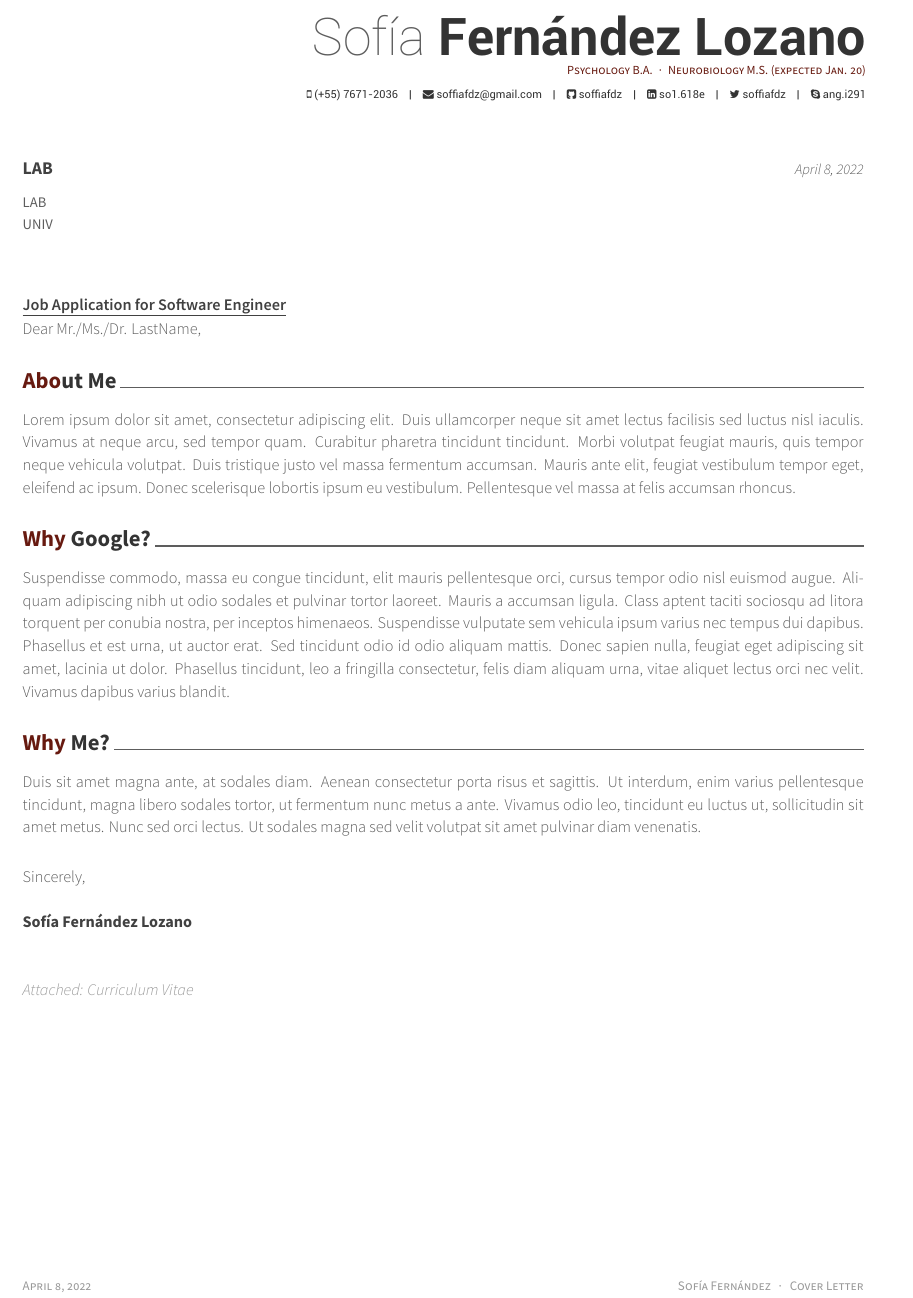
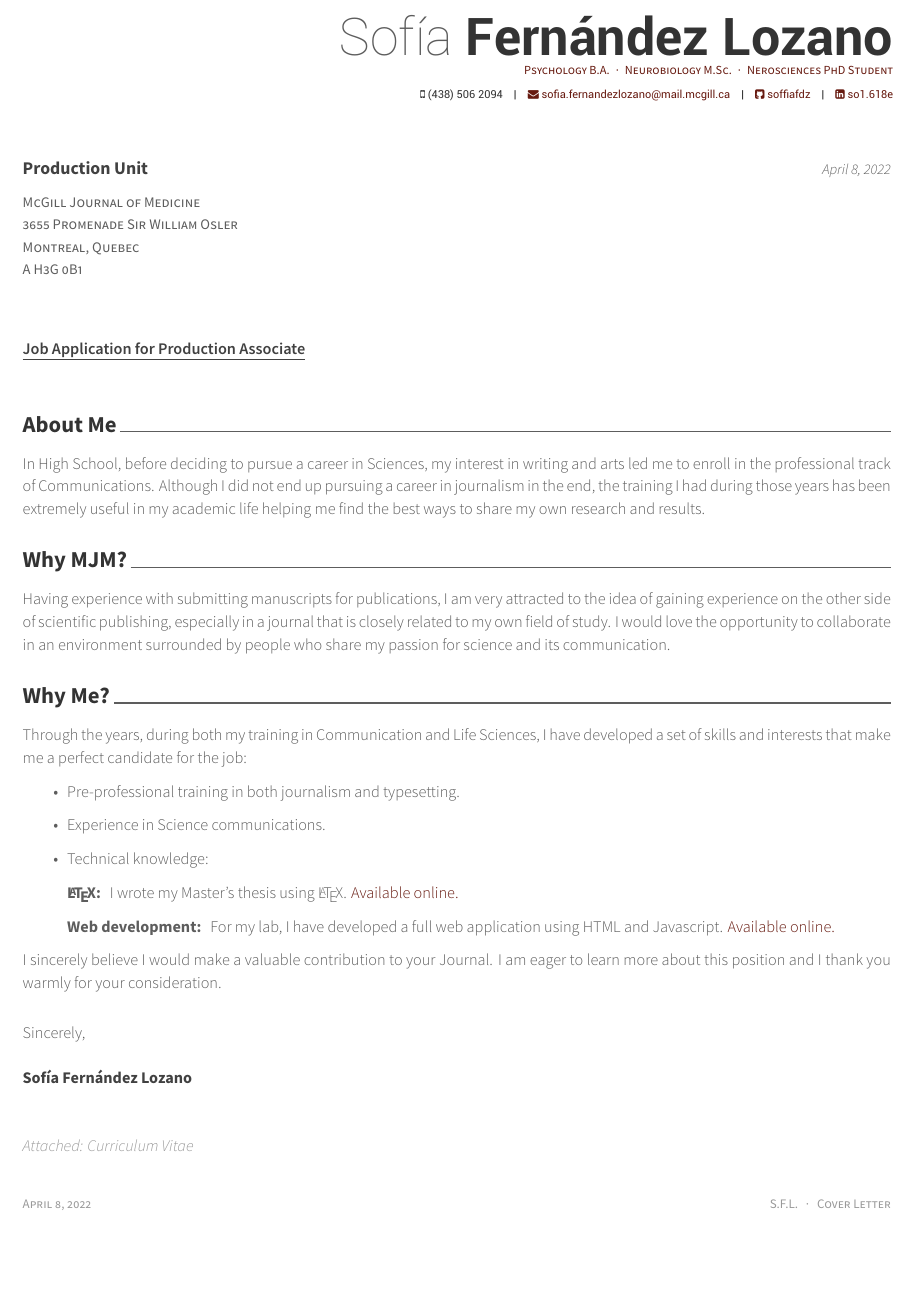
Before and after one commit to soffiafdz/CV, a LaTeX CV (CVtex/coverL.tex): part of the page, cut so that both start at the same text, the shorter picture padded with empty space. Compiled offline with XeLaTeX.

Commit message:
MJM application update

```diff
--- a/CVtex/coverL.tex
+++ b/CVtex/coverL.tex
@@ -18,7 +18,7 @@
 % CONFIGURATIONS
 %-------------------------------------------------------------------------------
 % A4 paper size by default, use 'letterpaper' for US letter
-\documentclass[11pt, a4paper]{awesome-cv2}
+\documentclass[11pt, letterpaper]{awesome-cv2}
 
 % Configure page margins with geometry
 \geometry{left=1.4cm, top=.8cm, right=1.4cm, bottom=1.8cm, footskip=.5cm}
@@ -41,12 +41,15 @@
 % \definecolor{lighttext}{HTML}{999999}
 
 % Set false if you don't want to highlight section with awesome color
-\setbool{acvSectionColorHighlight}{true}
+\setbool{acvSectionColorHighlight}{false}
 
 % If you would like to change the social information separator from a pipe (|) to something else
 \renewcommand{\acvHeaderSocialSep}{\quad\textbar\quad}
 
-
+\hypersetup{
+  colorlinks=true,
+  urlcolor=awesome-darkred
+}
 %-------------------------------------------------------------------------------
 %	PERSONAL INFORMATION
 %	Comment any of the lines below if they are not required
@@ -54,47 +57,45 @@
 % Available options: circle|rectangle,edge/noedge,left/right
 % \photo[circle,noedge,left]{./examples/profile}
 \name{Sofía}{Fernández Lozano}
-\position{Psychology B.A.{\enskip\cdotp\enskip}Neurobiology M.S. (expected Jan. 20)}
+\position{Psychology B.A.{\enskip\cdotp\enskip}Neurobiology M.Sc.{\enskip\cdotp\enskip}Nerosciences PhD Student}
 % \address{42-8, Bangbae-ro 15-gil, Seocho-gu, Seoul, 00681, Rep. of KOREA}
 
-\mobile{(+55) 7671-2036}
-\email{soffiafdz@gmail.com}
+\mobile{(438) 506 2094}
+\email{sofia.fernandezlozano@mail.mcgill.ca}
 % \homepage{www.posquit0.com}
-\twitter{soffiafdz}
+% \twitter{soffiafdz}
 \github{soffiafdz}
 \linkedin{so1.618e}
 % \gitlab{gitlab-id}
 % \stackoverflow{SO-id}{SO-name}
 % \twitter{@twit}
-\skype{ang.i291}
+% \skype{ang.i291}
 % \reddit{reddit-id}
 % \medium{madium-id}
 % \googlescholar{googlescholar-id}{name-to-display}
 %% \firstname and \lastname will be used
 % \googlescholar{googlescholar-id}{}
 % \extrainfo{extra informations}
-
-
-
 %-------------------------------------------------------------------------------
 %	LETTER INFORMATION
 %	All of the below lines must be filled out
 %-------------------------------------------------------------------------------
 % The company being applied to
-\recipient
-  {LAB}
-  {LAB \\ UNIV}
+\recipient{Production Unit}
+  {McGill Journal of Medicine\\
+    3655 Promenade Sir William Osler\\
+    Montreal, Quebec\\A
+    H3G 0B1}
 % The date on the letter, default is the date of compilation
 \letterdate{\today}
 % The title of the letter
-\lettertitle{Job Application for Software Engineer}
+\lettertitle{Job Application for Production Associate}
 % How the letter is opened
-\letteropening{Dear Mr./Ms./Dr. LastName,}
+\letteropening{}
 % How the letter is closed
 \letterclosing{Sincerely,}
 % Any enclosures with the letter
 \letterenclosure[Attached]{Curriculum Vitae}
-
 
 %-------------------------------------------------------------------------------
 \begin{document}
@@ -105,10 +106,7 @@
 
 % Print the footer with 3 arguments(<left>, <center>, <right>)
 % Leave any of these blank if they are not needed
-\makecvfooter
-  {\today}
-  {}
-  {Sofía Fernández~~~·~~~Cover Letter}
+\makecvfooter{\today} {} {S.F.L.~~~·~~~Cover Letter}
 
 % Print the title with above letter informations
 \makelettertitle
@@ -119,13 +117,38 @@
 \begin{cvletter}
 
 \lettersection{About Me}
-Lorem ipsum dolor sit amet, consectetur adipiscing elit. Duis ullamcorper neque sit amet lectus facilisis sed luctus nisl iaculis. Vivamus at neque arcu, sed tempor quam. Curabitur pharetra tincidunt tincidunt. Morbi volutpat feugiat mauris, quis tempor neque vehicula volutpat. Duis tristique justo vel massa fermentum accumsan. Mauris ante elit, feugiat vestibulum tempor eget, eleifend ac ipsum. Donec scelerisque lobortis ipsum eu vestibulum. Pellentesque vel massa at felis accumsan rhoncus.
+In High School, before deciding to pursue a career in Sciences, my interest in
+writing and arts led me to enroll in the professional track of Communications.
+Although I did not end up pursuing a career in journalism in the end, the training I had
+during those years has been extremely useful in my academic life helping me find
+the best ways to share my own research and results.
 
-\lettersection{Why Google?}
-Suspendisse commodo, massa eu congue tincidunt, elit mauris pellentesque orci, cursus tempor odio nisl euismod augue. Aliquam adipiscing nibh ut odio sodales et pulvinar tortor laoreet. Mauris a accumsan ligula. Class aptent taciti sociosqu ad litora torquent per conubia nostra, per inceptos himenaeos. Suspendisse vulputate sem vehicula ipsum varius nec tempus dui dapibus. Phasellus et est urna, ut auctor erat. Sed tincidunt odio id odio aliquam mattis. Donec sapien nulla, feugiat eget adipiscing sit amet, lacinia ut dolor. Phasellus tincidunt, leo a fringilla consectetur, felis diam aliquam urna, vitae aliquet lectus orci nec velit. Vivamus dapibus varius blandit.
+\lettersection{Why MJM?}
+Having experience with submitting manuscripts for publications, I am very
+attracted to the idea of gaining experience on the other side of scientific
+publishing, especially in a journal that is closely related to my own field of
+study. I would love the opportunity to collaborate in an environment
+surrounded by people who share my passion for science and its communication.
 
 \lettersection{Why Me?}
-Duis sit amet magna ante, at sodales diam. Aenean consectetur porta risus et sagittis. Ut interdum, enim varius pellentesque tincidunt, magna libero sodales tortor, ut fermentum nunc metus a ante. Vivamus odio leo, tincidunt eu luctus ut, sollicitudin sit amet metus. Nunc sed orci lectus. Ut sodales magna sed velit volutpat sit amet pulvinar diam venenatis.
+Through the years, during both my training in Communication and Life Sciences,
+I have developed a set of skills and interests that make me a perfect candidate
+for the job:
+\begin{itemize}
+  \item Pre-professional training in both journalism and typesetting.
+  \item Experience in Science communications.
+  \item Technical knowledge:
+    \begin{description}
+    \item[\LaTeX:] I wrote my Master's thesis using \LaTeX.
+      \href{https://github.com/soffiafdz/TesisINB}{Available online.}
+    \item[Web development:] For my lab, I have developed a full web
+      application using HTML and Javascript.
+      \href{https://github.com/soffiafdz/Qrater}{Available online.}
+    \end{description}
+\end{itemize}
+I sincerely believe I would make a valuable contribution to your Journal. I am
+eager to learn more about this position and I thank you warmly for your
+consideration.
 
 \end{cvletter}
 
```
Also changed, not shown: CVtex/CVen.tex (+7 -6 lines), CVtex/englishIns/publications.tex (+27 -3 lines), CVtex/englishIns/skills.tex (+20 -35 lines), CVtex/CVen.pdf, CVtex/CVsp.pdf.
